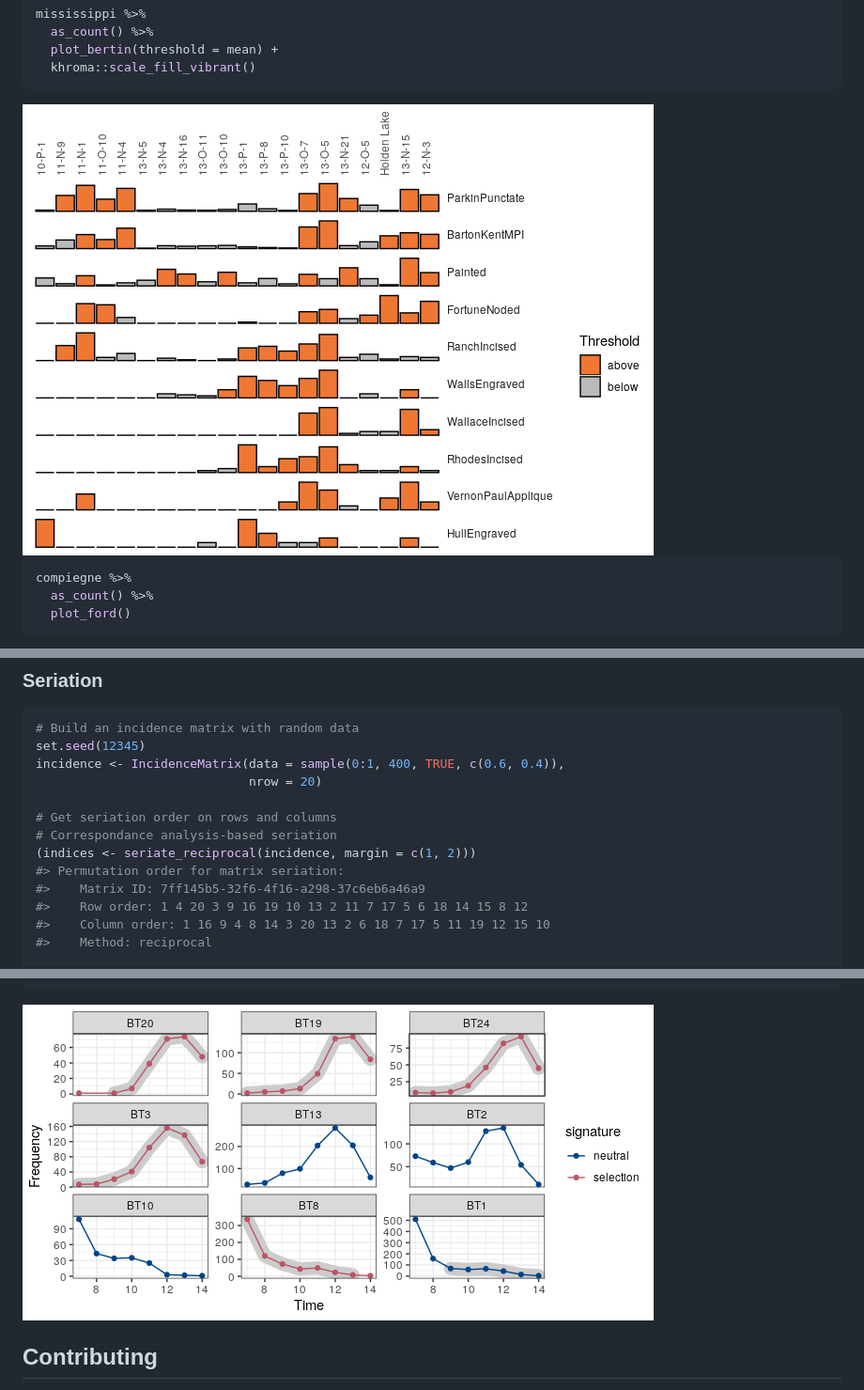
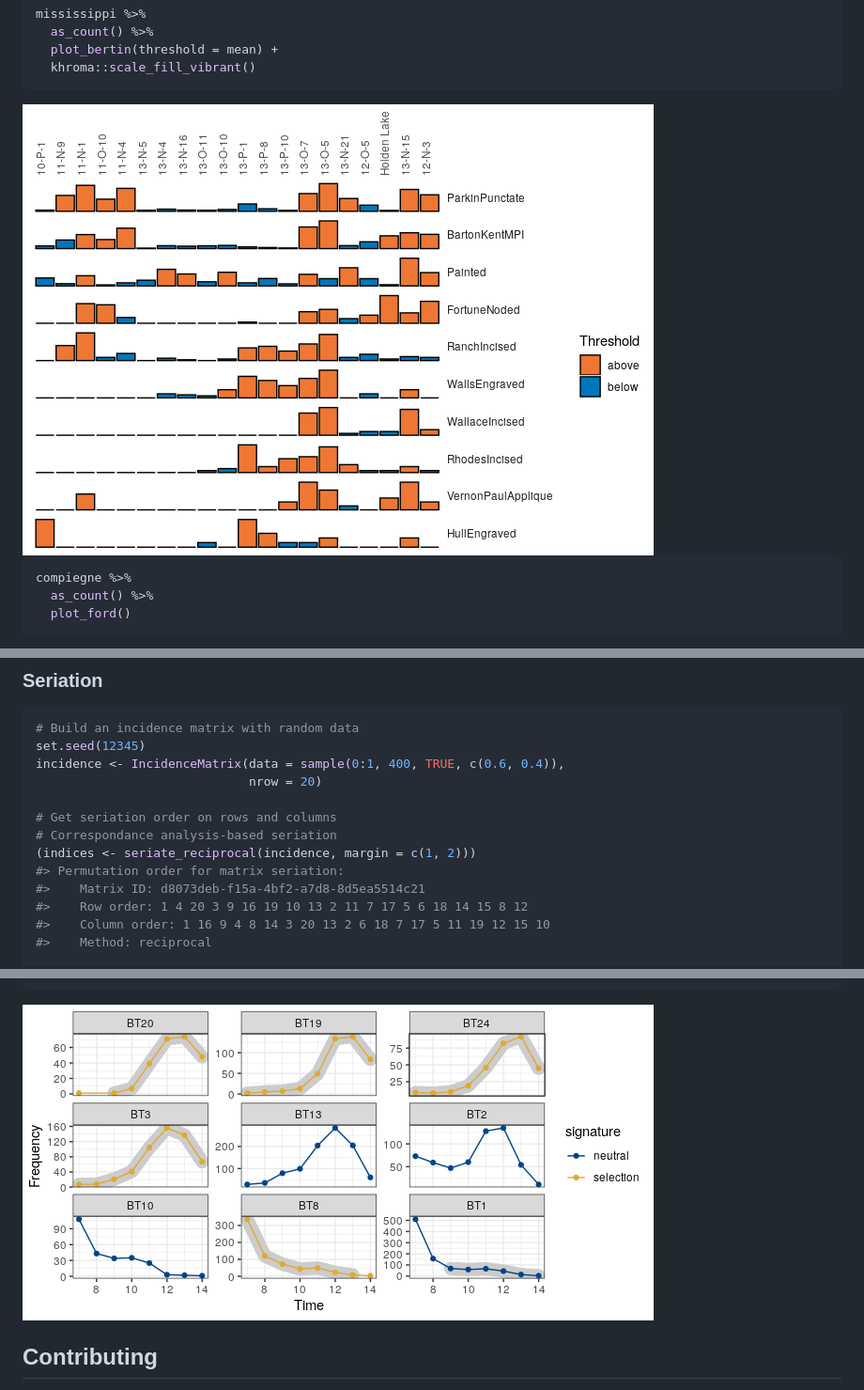
Before and after one commit to tesselle/tabula, a Markdown page: README.md, 3 parts joined by grey strips. Shown: that part at 94% size. Drawn GitHub-style; pictures changed too: man/figures/README-bertin-1.png, man/figures/README-plot-time-1.png.

```diff
--- a/README.md
+++ b/README.md
@@ -174,7 +176,7 @@ incidence <- IncidenceMatrix(data = sample(0:1, 400, TRUE, c(0.6, 0.4)),
 # Correspondance analysis-based seriation
 (indices <- seriate_reciprocal(incidence, margin = c(1, 2)))
 #> Permutation order for matrix seriation:
-#>    Matrix ID: 7ff145b5-32f6-4f16-a298-37c6eb6a46a9
+#>    Matrix ID: d8073deb-f15a-4bf2-a7d8-8d5ea5514c21
 #>    Row order: 1 4 20 3 9 16 19 10 13 2 11 7 17 5 6 18 14 15 8 12
 #>    Column order: 1 16 9 4 8 14 3 20 13 2 6 18 7 17 5 11 19 12 15 10
 #>    Method: reciprocal
```
Also changed, not shown: other parts of README.md (+2 -0 lines), 1 other file.
